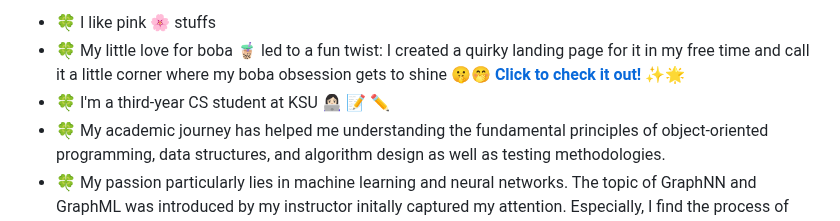
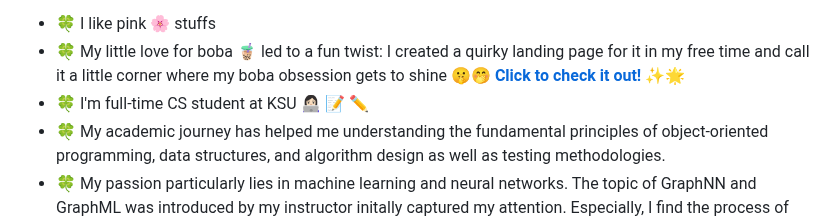
Before and after one commit to justramle/justramle, a Markdown page: README.md, the part around the change. GitHub-like rendering.

```diff
--- a/README.md
+++ b/README.md
@@ -17,7 +17,7 @@ This is the place where I open-source and clone various projects, but mostly, I
 
 - 🍀 I like pink 🌸 stuffs
 - 🍀 My little love for boba 🧋 led to a fun twist: I created a quirky landing page for it in my free time and call it a little corner where my boba obsession gets to shine 🤫🤭 <strong><a href="https://justramle.github.io/my_profile/">Click to check it out!</a></strong> ✨🌟
-- 🍀 I'm a third-year CS student at KSU 👩🏻‍💻 📝 ✏️
+- 🍀 I'm full-time CS student at KSU 👩🏻‍💻 📝 ✏️
 - 🍀 My academic journey has helped me understanding the fundamental principles of object-oriented programming, data structures, and algorithm design as well as testing methodologies.
 - 🍀 My passion particularly lies in machine learning and neural networks. The topic of GraphNN and GraphML was introduced by my instructor initally captured my attention. Especially, I find the process of training models and recognize patterns to make decisions based on the interconnection layers particularly fascinating. Not only utilize frameworks and librarys to achieve the result, I also desire to learn it from the ground up. The unique and intriguing challenge of machine learning motivate me to delve deeper and applying these skills in real-world scenarios such as climate change,... Although I am not perfect at it yet but I am constantly learning and improving my skills and staying up-to-date with the latest trends in the industry.
 
```
